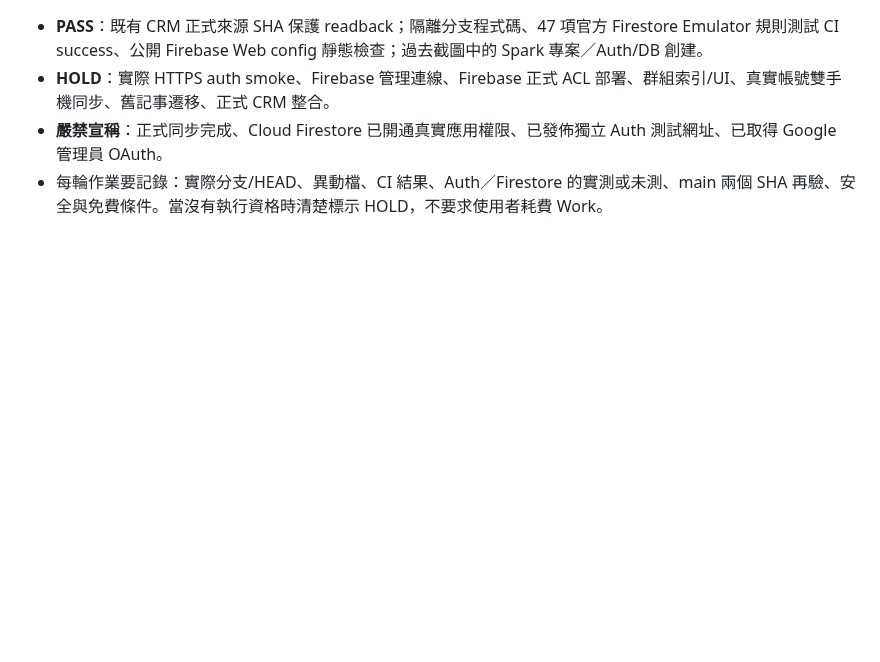
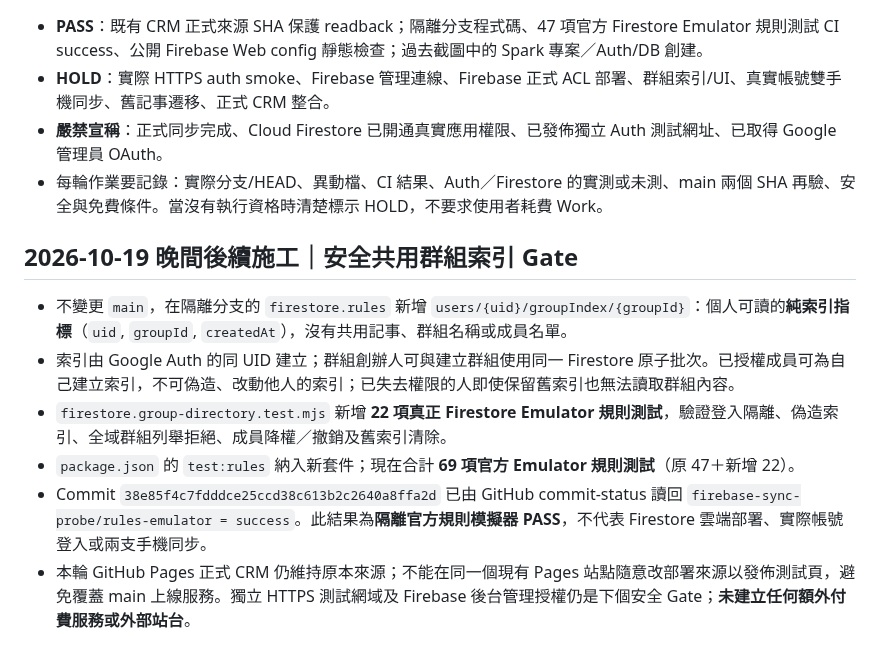
Before and after one commit to honbin002-design/-hongbin-personal-crm-beta, a Markdown page: firebase-sync-probe/HANDOFF-CURRENT.md, the part around the change. Rendered like a GitHub page; blank space fills up the shorter version.

Commit message:
Readback and document 69-rule Firebase emulator checkpoint without CRM deployment

```diff
--- a/firebase-sync-probe/HANDOFF-CURRENT.md
+++ b/firebase-sync-probe/HANDOFF-CURRENT.md
@@ -68,3 +68,12 @@
 - **HOLD**：實際 HTTPS auth smoke、Firebase 管理連線、Firebase 正式 ACL 部署、群組索引/UI、真實帳號雙手機同步、舊記事遷移、正式 CRM 整合。
 - **嚴禁宣稱**：正式同步完成、Cloud Firestore 已開通真實應用權限、已發佈獨立 Auth 測試網址、已取得 Google 管理員 OAuth。
 - 每輪作業要記錄：實際分支/HEAD、異動檔、CI 結果、Auth／Firestore 的實測或未測、main 兩個 SHA 再驗、安全與免費條件。當沒有執行資格時清楚標示 HOLD，不要求使用者耗費 Work。
+
+## 2026-10-19 晚間後續施工｜安全共用群組索引 Gate
+
+- 不變更 `main`，在隔離分支的 `firestore.rules` 新增 `users/{uid}/groupIndex/{groupId}`：個人可讀的**純索引指標**（`uid`, `groupId`, `createdAt`），沒有共用記事、群組名稱或成員名單。
+- 索引由 Google Auth 的同 UID 建立；群組創辦人可與建立群組使用同一 Firestore 原子批次。已授權成員可為自己建立索引，不可偽造、改動他人的索引；已失去權限的人即使保留舊索引也無法讀取群組內容。
+- `firestore.group-directory.test.mjs` 新增 **22 項真正 Firestore Emulator 規則測試**，驗證登入隔離、偽造索引、全域群組列舉拒絕、成員降權／撤銷及舊索引清除。
+- `package.json` 的 `test:rules` 納入新套件；現在合計 **69 項官方 Emulator 規則測試**（原 47＋新增 22）。
+- Commit `38e85f4c7fdddce25ccd38c613b2c2640a8ffa2d` 已由 GitHub commit-status 讀回 `firebase-sync-probe/rules-emulator = success`。此結果為**隔離官方規則模擬器 PASS**，不代表 Firestore 雲端部署、實際帳號登入或兩支手機同步。
+- 本輪 GitHub Pages 正式 CRM 仍維持原本來源；不能在同一個現有 Pages 站點隨意改部署來源以發佈測試頁，避免覆蓋 main 上線服務。獨立 HTTPS 測試網域及 Firebase 後台管理授權仍是下個安全 Gate；**未建立任何額外付費服務或外部站台**。
```
